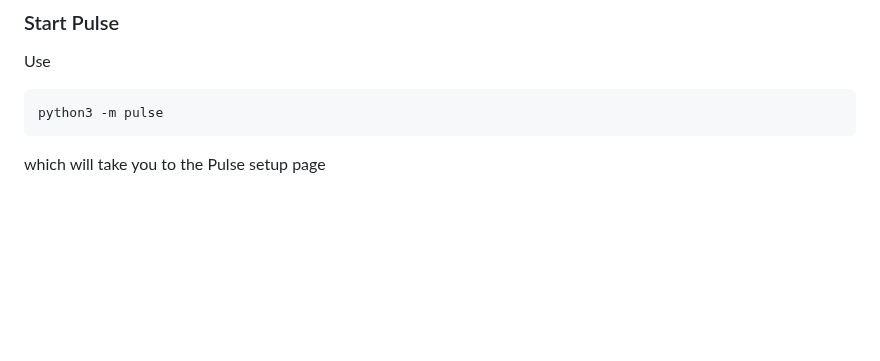
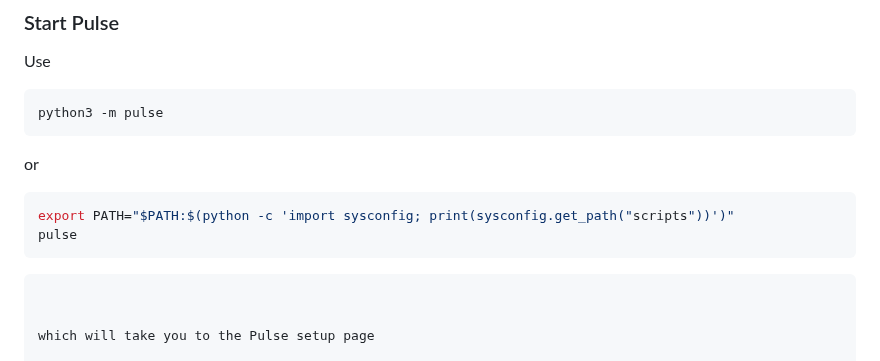
Before and after one commit to codeyash09/PulseML, a Markdown page: README.md, the part around the change. Rendered like a GitHub page; blank space fills up the shorter version.

Commit message:
Update README with PATH setup instructions
Add instructions for setting up PATH for Pulse

````diff
--- a/README.md
+++ b/README.md
@@ -37,6 +37,16 @@ Use
 ```bash
 python3 -m pulse
 ```
+
+or
+
+```bash
+export PATH="$PATH:$(python -c 'import sysconfig; print(sysconfig.get_path("scripts"))')"
+pulse
+```
+
+```bash
+
 
 which will take you to the Pulse setup page
 
````
